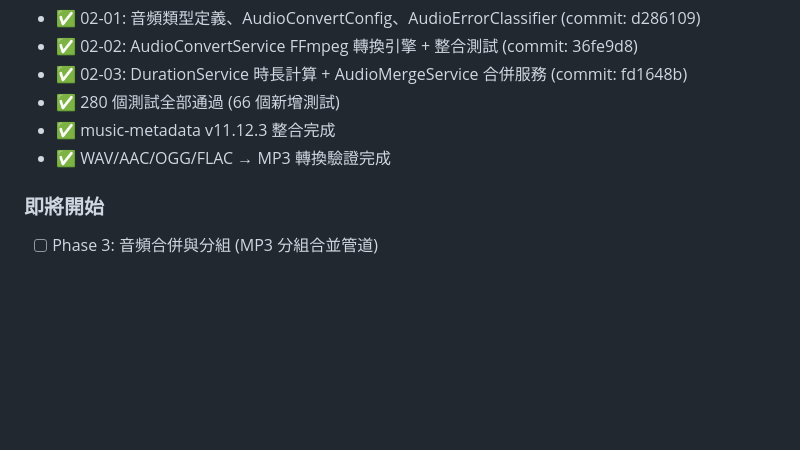
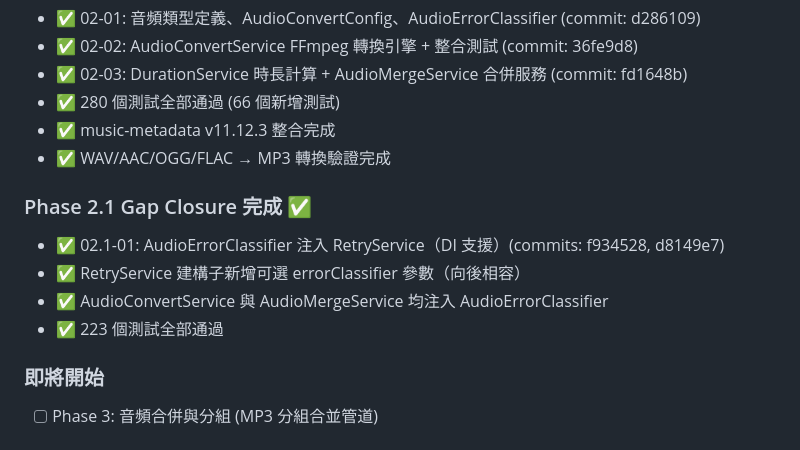
Before and after one commit to CarlLee1983/KinetText, a Markdown page: .planning/STATE.md, the part around the change. Rendered like a GitHub page; blank space fills up the shorter version.

Commit message:
docs(02.1-01): 完成 AudioErrorClassifier 注入 Gap Closure 計畫
- 建立 02.1-01-SUMMARY.md
- 更新 STATE.md 記錄 Phase 2.1 完成狀態

```diff
--- a/.planning/STATE.md
+++ b/.planning/STATE.md
@@ -170,6 +170,12 @@
 - ✅ music-metadata v11.12.3 整合完成
 - ✅ WAV/AAC/OGG/FLAC → MP3 轉換驗證完成
 
+### Phase 2.1 Gap Closure 完成 ✅
+- ✅ 02.1-01: AudioErrorClassifier 注入 RetryService（DI 支援）(commits: f934528, d8149e7)
+- ✅ RetryService 建構子新增可選 errorClassifier 參數（向後相容）
+- ✅ AudioConvertService 與 AudioMergeService 均注入 AudioErrorClassifier
+- ✅ 223 個測試全部通過
+
 ### 即將開始
 - [ ] Phase 3: 音頻合併與分組 (MP3 分組合並管道)
 
```
Also changed, not shown: 1 other file.
